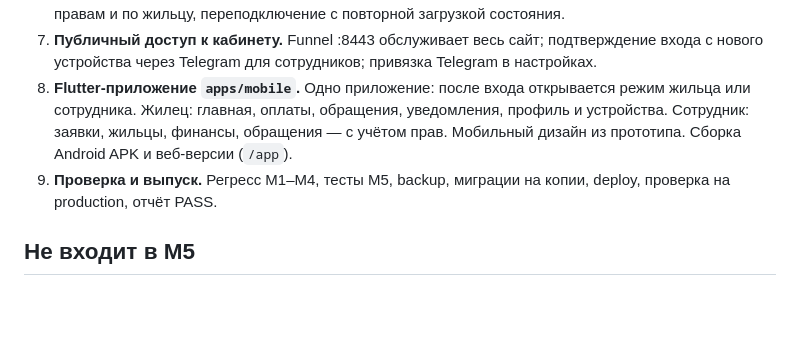
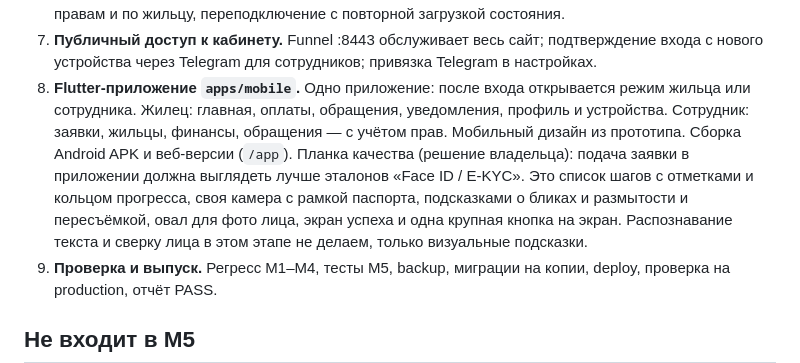
Before and after one commit to yusuf2205/ijara360, a Markdown page: docs/M5-APPS.md, the part around the change. GitHub-like rendering; blank space fills up the shorter version.

Commit message:
Record the owner's design bar for the mobile application flow
Co-Authored-By: Claude Opus 5.5 <noreply@anthropic.com>

```diff
--- a/docs/M5-APPS.md
+++ b/docs/M5-APPS.md
@@ -23,6 +23,7 @@
 6. **Realtime-основа (для M6).** Общий канал событий вместо отдельного канала заявок: темы, фильтр по правам и по жильцу, переподключение с повторной загрузкой состояния.
 7. **Публичный доступ к кабинету.** Funnel :8443 обслуживает весь сайт; подтверждение входа с нового устройства через Telegram для сотрудников; привязка Telegram в настройках.
 8. **Flutter-приложение `apps/mobile`.** Одно приложение: после входа открывается режим жильца или сотрудника. Жилец: главная, оплаты, обращения, уведомления, профиль и устройства. Сотрудник: заявки, жильцы, финансы, обращения — с учётом прав. Мобильный дизайн из прототипа. Сборка Android APK и веб-версии (`/app`).
+   Планка качества (решение владельца): подача заявки в приложении должна выглядеть лучше эталонов «Face ID / E-KYC». Это список шагов с отметками и кольцом прогресса, своя камера с рамкой паспорта, подсказками о бликах и размытости и пересъёмкой, овал для фото лица, экран успеха и одна крупная кнопка на экран. Распознавание текста и сверку лица в этом этапе не делаем, только визуальные подсказки.
 9. **Проверка и выпуск.** Регресс M1–M4, тесты M5, backup, миграции на копии, deploy, проверка на production, отчёт PASS.
 
 ## Не входит в M5
```
